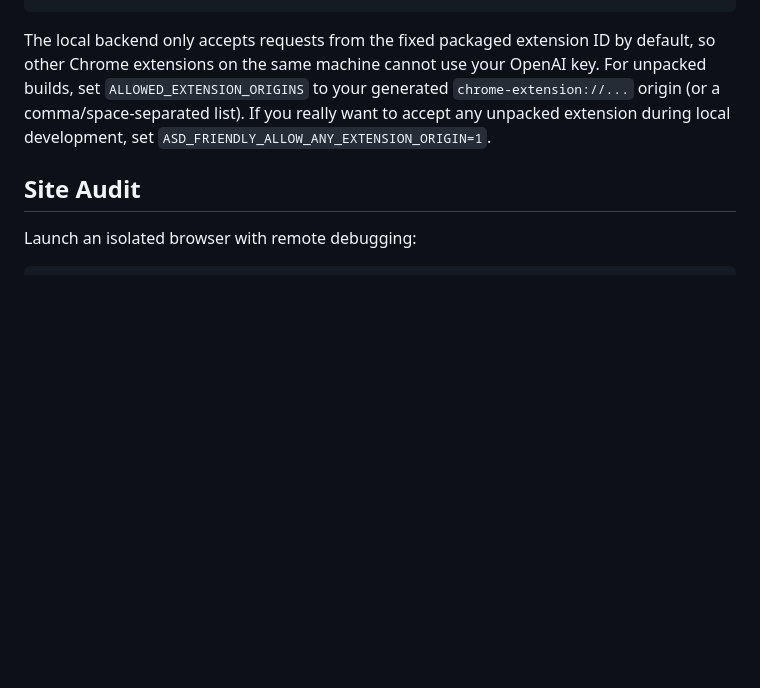
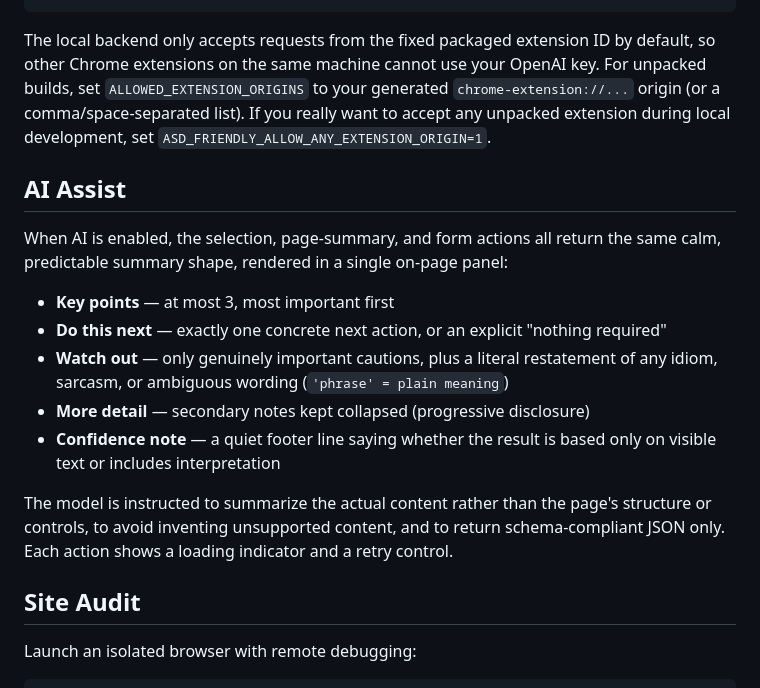
Before and after one commit to S-BJ/asd-friendly-extension, a Markdown page: README.md, the part around the change. Rendered like a GitHub page; blank space fills up the shorter version.

Commit message:
docs: document unified AI assist summary shape in README

```diff
--- a/README.md
+++ b/README.md
@@ -84,6 +84,18 @@ powershell -ExecutionPolicy Bypass -File .\scripts\launch-isolated-chrome.ps1 -B
 
 The local backend only accepts requests from the fixed packaged extension ID by default, so other Chrome extensions on the same machine cannot use your OpenAI key. For unpacked builds, set `ALLOWED_EXTENSION_ORIGINS` to your generated `chrome-extension://...` origin (or a comma/space-separated list). If you really want to accept any unpacked extension during local development, set `ASD_FRIENDLY_ALLOW_ANY_EXTENSION_ORIGIN=1`.
 
+## AI Assist
+
+When AI is enabled, the selection, page-summary, and form actions all return the same calm, predictable summary shape, rendered in a single on-page panel:
+
+- **Key points** — at most 3, most important first
+- **Do this next** — exactly one concrete next action, or an explicit "nothing required"
+- **Watch out** — only genuinely important cautions, plus a literal restatement of any idiom, sarcasm, or ambiguous wording (`'phrase' = plain meaning`)
+- **More detail** — secondary notes kept collapsed (progressive disclosure)
+- **Confidence note** — a quiet footer line saying whether the result is based only on visible text or includes interpretation
+
+The model is instructed to summarize the actual content rather than the page's structure or controls, to avoid inventing unsupported content, and to return schema-compliant JSON only. Each action shows a loading indicator and a retry control.
+
 ## Site Audit
 
 Launch an isolated browser with remote debugging:
```
